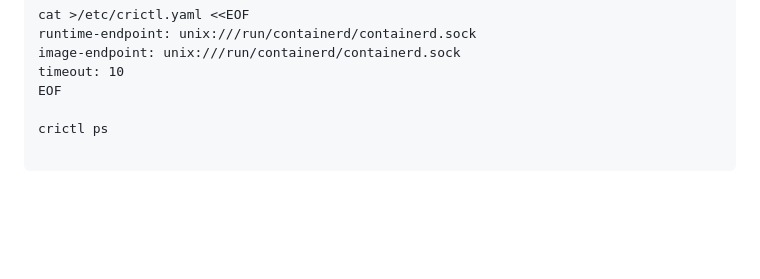
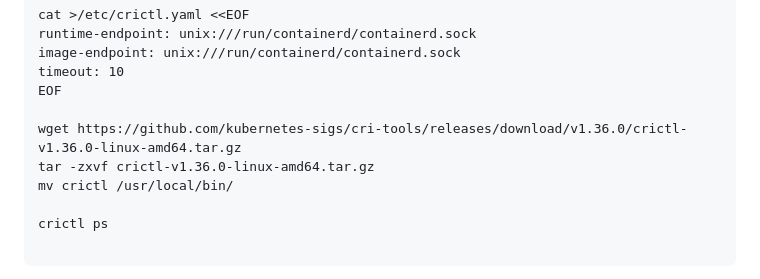
Before and after one commit to valentin2105/VagrantLab, a Markdown page: k8s/niveau2/README.md, the part around the change. Rendered like a GitHub page; blank space fills up the shorter version.

Commit message:
feat: crictl

```diff
--- a/k8s/niveau2/README.md
+++ b/k8s/niveau2/README.md
@@ -37,6 +37,10 @@ runtime-endpoint: unix:///run/containerd/containerd.sock
 image-endpoint: unix:///run/containerd/containerd.sock
 timeout: 10
 EOF
+
+wget https://github.com/kubernetes-sigs/cri-tools/releases/download/v1.36.0/crictl-v1.36.0-linux-amd64.tar.gz
+tar -zxvf crictl-v1.36.0-linux-amd64.tar.gz
+mv crictl /usr/local/bin/
 
 crictl ps
 
```
